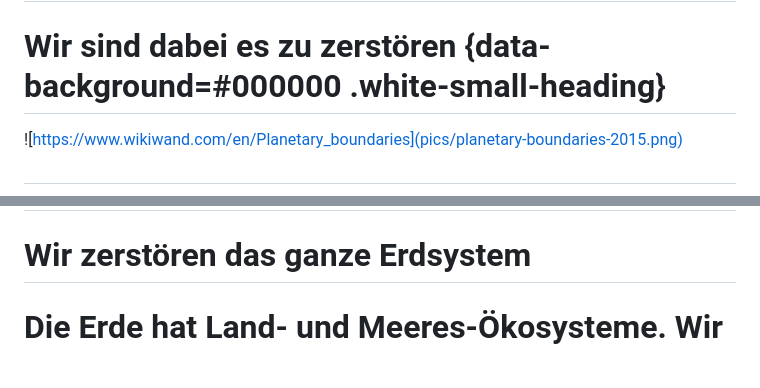
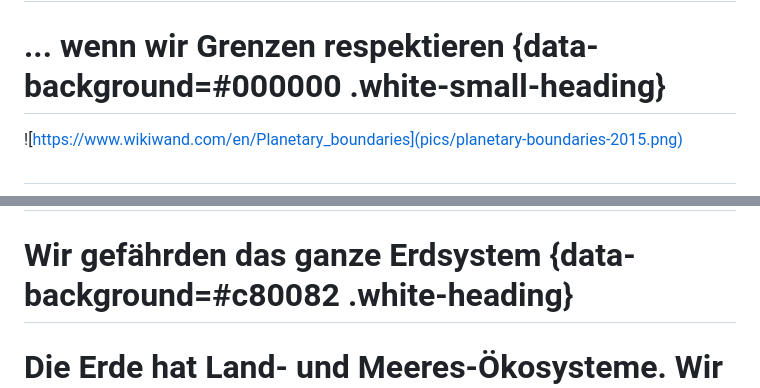
Before and after one commit to heinzwittenbrink/aufstand-oder-aussterben, a Markdown page: aufstand-oder-aussterben.md, 2 parts joined by grey strips. Drawn GitHub-style; blank space fills up the shorter version.

```diff
--- a/aufstand-oder-aussterben.md
+++ b/aufstand-oder-aussterben.md
@@ -36,7 +39,7 @@ author: Timna, Heinz
 
 # Das Erdsystem erhält uns {data-background="pics/erde-schwarzer-hintergrund.png" .white-heading}
 
-# Wir sind dabei es zu zerstören {data-background=#000000 .white-small-heading}
+# ... wenn wir Grenzen respektieren {data-background=#000000 .white-small-heading}
 
 ![https://www.wikiwand.com/en/Planetary_boundaries](pics/planetary-boundaries-2015.png)
 
@@ -103,7 +114,7 @@ Annual global CO2 emissions from fossil fuels and cement (dark grey) as well as
 
 # Das war nur ein Teil des Problems {data-background="pics/xr-symbole-gruen-hintergrund.png" .white-heading}
 
-# Wir zerstören das ganze Erdsystem
+# Wir gefährden das ganze Erdsystem {data-background=#c80082 .white-heading}
 
 # Die Erde hat Land- und Meeres-Ökosysteme. Wir zerstören beide. {data-background="pics/land-meer-oekosysteme-hintergrund.png" .white-small-heading}
 
```
Also changed, not shown: other parts of aufstand-oder-aussterben.md (+23 -12 lines), pics/IPCC_AR6_WGII_FigureSPM5.png (added), pics/ipcc-ar6-projection-europe.png (added), 1 other file.
